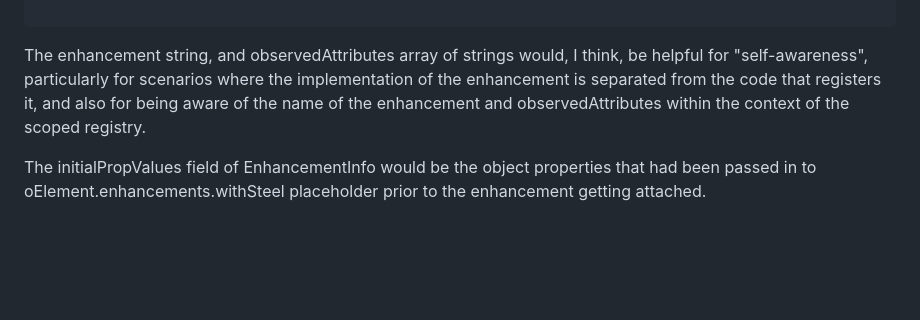
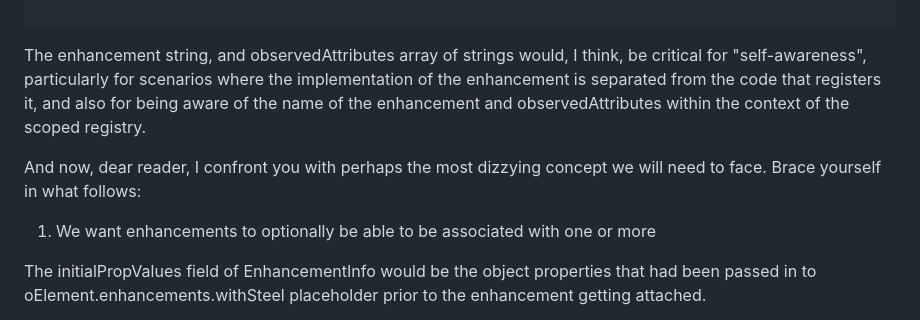
Before and after one commit to bahrus/be-decorated, a Markdown page: Proposal.md, the part around the change printed below. Drawn GitHub-style; blank space fills up the shorter version.

````diff
--- a/Proposal.md
+++ b/Proposal.md
@@ -669,7 +668,11 @@ interface EnhancementInfo {
 
 ```
 
-The enhancement string, and observedAttributes array of strings would, I think, be helpful for "self-awareness", particularly for scenarios where the implementation of the enhancement is separated from the code that registers it, and also for being aware of the name of the enhancement and observedAttributes within the context of the scoped registry.
+The enhancement string, and observedAttributes array of strings would, I think, be critical for "self-awareness", particularly for scenarios where the implementation of the enhancement is separated from the code that registers it, and also for being aware of the name of the enhancement and observedAttributes within the context of the scoped registry.
+
+And now, dear reader, I confront you with perhaps the most dizzying concept we will need to face.  Brace yourself in what follows:
+
+1.  We want enhancements to optionally be able to be associated with one or more
 
 The initialPropValues field of EnhancementInfo would be the object properties that had been passed in to oElement.enhancements.withSteel placeholder prior to the enhancement getting attached.
 
````
Also changed, not shown: other parts of Proposal.md (+0 -1 lines).
